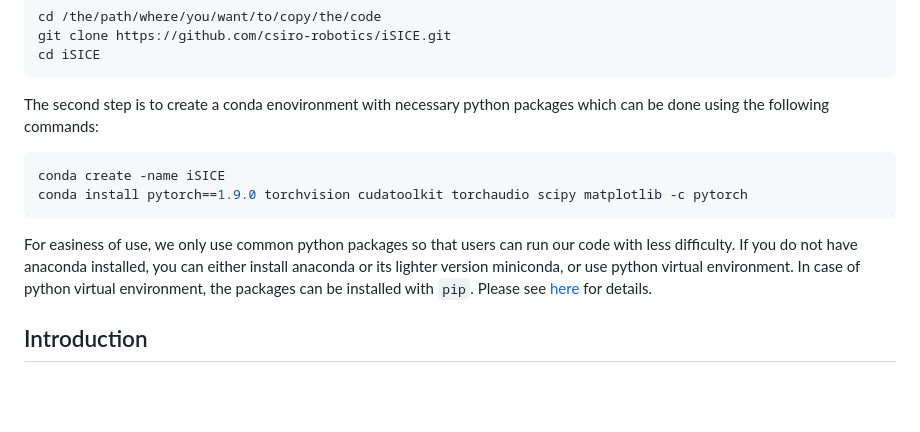
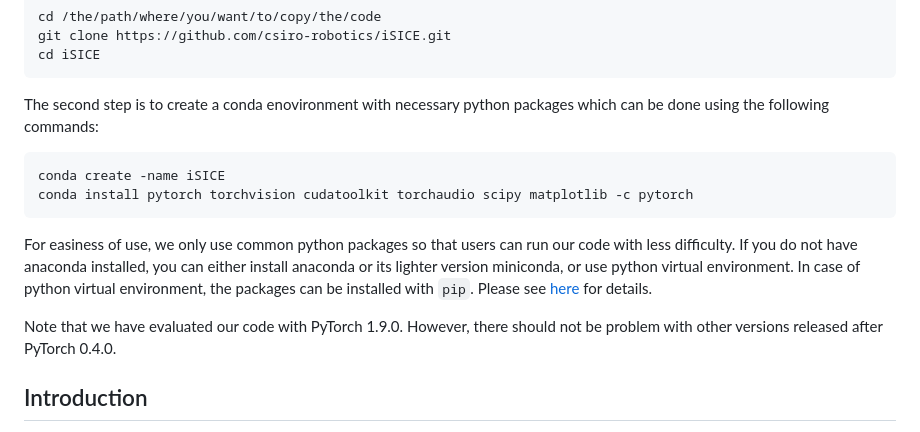
Before and after one commit to csiro-robotics/iSICE, a Markdown page: README.md, the part around the change. Rendered like a GitHub page; blank space fills up the shorter version.

````diff
--- a/README.md
+++ b/README.md
@@ -27,12 +27,12 @@ The second step is to create a conda enovironment with necessary python packages
 
 ```bash
 conda create -name iSICE
-conda install pytorch==1.9.0 torchvision cudatoolkit torchaudio scipy matplotlib -c pytorch
+conda install pytorch torchvision cudatoolkit torchaudio scipy matplotlib -c pytorch
 ```
 
 For easiness of use, we only use common python packages so that users can run our code with less difficulty. If you do not have anaconda installed, you can either install anaconda or its lighter version miniconda, or use python virtual environment. In case of python virtual environment, the packages can be installed with `pip`. Please see [here](https://pip.pypa.io/en/stable/cli/pip_install) for details.
 
-
+Note that we have evaluated our code with PyTorch 1.9.0. However, there should not be problem with other versions released after PyTorch 0.4.0.
 
 
 
````
